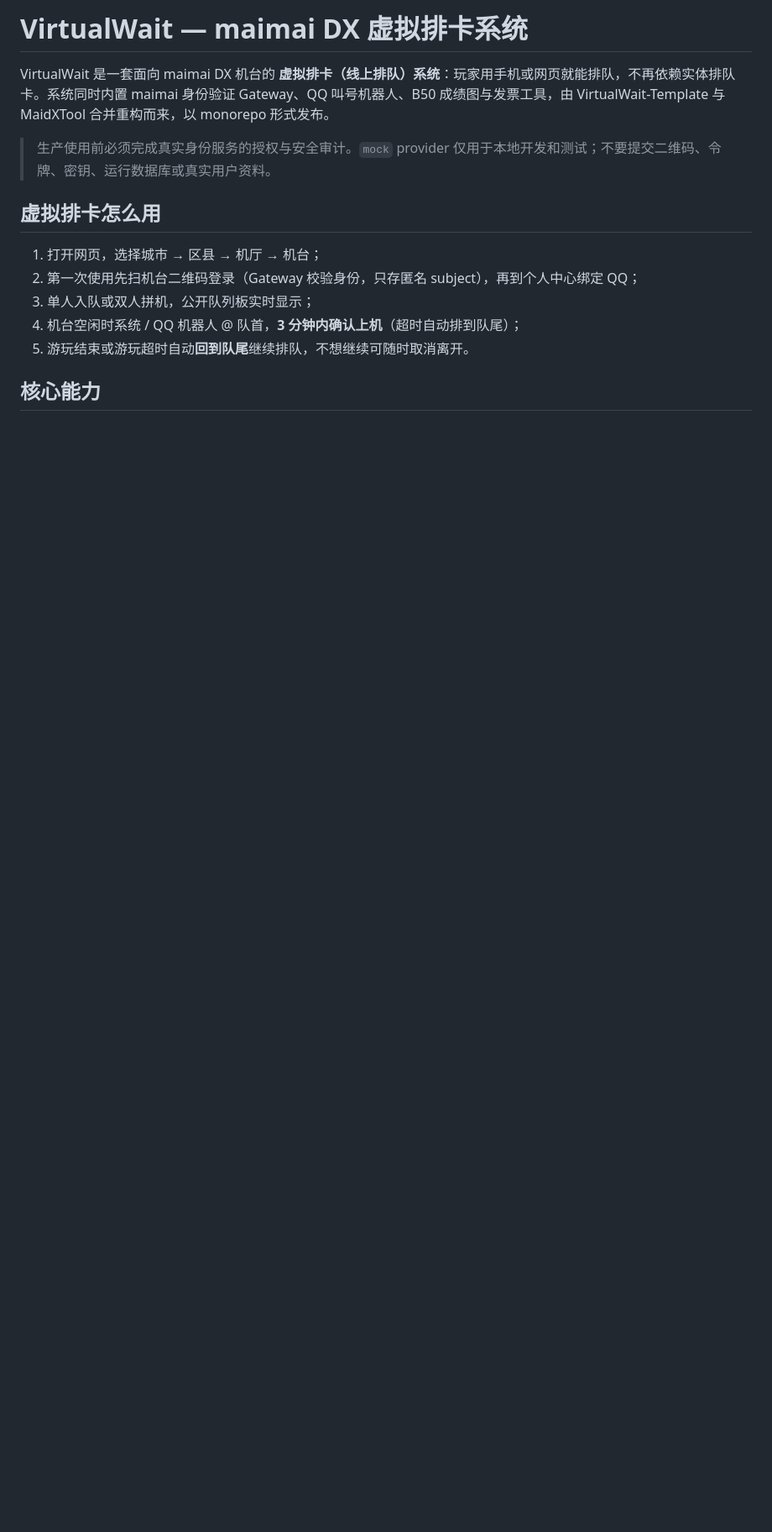
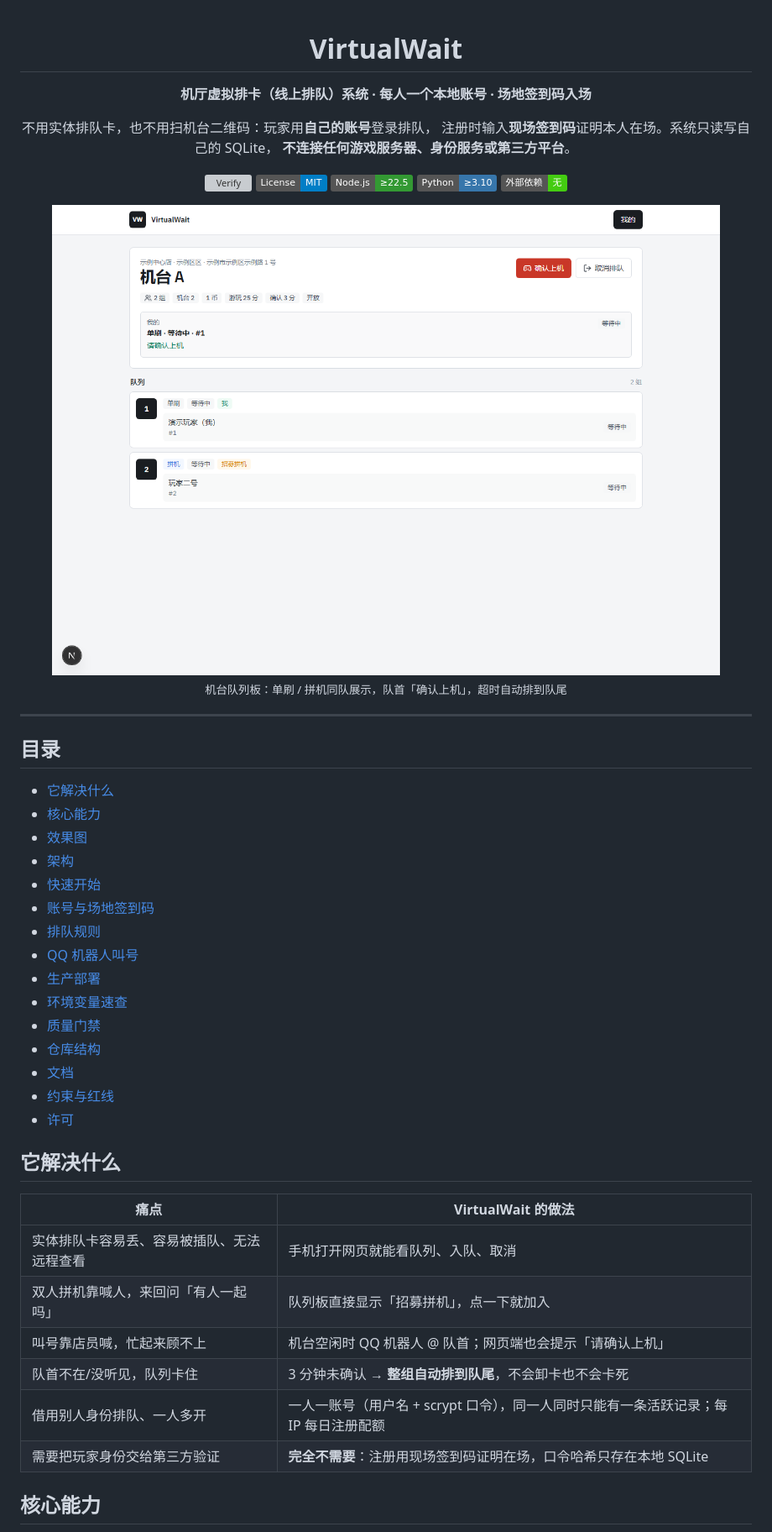
Before and after one commit to Bad0RANG3/VirtualWait-Template, a Markdown page: README.md, the part around one of its changes. Shown at 84% size. Drawn GitHub-style; pictures changed too: docs/images/queue.png (added); badges without logos; blank space fills up the shorter version; grey boxes are pictures that could not be loaded.

```diff
--- a/README.md
+++ b/README.md
@@ -1,16 +1,55 @@
-# VirtualWait — maimai DX 虚拟排卡系统
+<div align="center">
 
-VirtualWait 是一套面向 maimai DX 机台的 **虚拟排卡（线上排队）系统**：玩家用手机或网页就能排队，不再依赖实体排队卡。系统同时内置 maimai 身份验证 Gateway、QQ 叫号机器人、B50 成绩图与发票工具，由 VirtualWait-Template 与 MaidXTool 合并重构而来，以 monorepo 形式发布。
+# VirtualWait
 
-> 生产使用前必须完成真实身份服务的授权与安全审计。`mock` provider 仅用于本地开发和测试；不要提交二维码、令牌、密钥、运行数据库或真实用户资料。
+**机厅虚拟排卡（线上排队）系统 · 每人一个本地账号 · 场地签到码入场**
 
-## 虚拟排卡怎么用
+不用实体排队卡，也不用扫机台二维码：玩家用**自己的账号**登录排队，
+注册时输入**现场签到码**证明本人在场。系统只读写自己的 SQLite，
+**不连接任何游戏服务器、身份服务或第三方平台**。
 
-1. 打开网页，选择城市 → 区县 → 机厅 → 机台；
-2. 第一次使用先扫机台二维码登录（Gateway 校验身份，只存匿名 subject），再到个人中心绑定 QQ；
-3. 单人入队或双人拼机，公开队列板实时显示；
-4. 机台空闲时系统 / QQ 机器人 @ 队首，**3 分钟内确认上机**（超时自动排到队尾）；
-5. 游玩结束或游玩超时自动**回到队尾**继续排队，不想继续可随时取消离开。
+[![Verify](https://github.com/Bad0RANG3/VirtualWait-Template/actions/workflows/verify.yml/badge.svg)](https://github.com/Bad0RANG3/VirtualWait-Template/actions/workflows/verify.yml)
+[![License: MIT](https://img.shields.io/badge/License-MIT-blue.svg)](LICENSE)
+[![Node](https://img.shields.io/badge/Node.js-%E2%89%A522.5-339933?logo=node.js&logoColor=white)](apps/web/package.json)
+[![Python](https://img.shields.io/badge/Python-%E2%89%A53.10-3776AB?logo=python&logoColor=white)](services/bot/requirements.txt)
+[![No external services](https://img.shields.io/badge/%E5%A4%96%E9%83%A8%E4%BE%9D%E8%B5%96-%E6%97%A0-success)](#%E6%9E%B6%E6%9E%84)
+
+<img src="docs/images/queue.png" width="820" alt="机台队列板：单刷与拼机同队，队首可确认上机">
+
+<sub>机台队列板：单刷 / 拼机同队展示，队首「确认上机」，超时自动排到队尾</sub>
+
+</div>
+
+---
+
+## 目录
+
+- [它解决什么](#它解决什么)
+- [核心能力](#核心能力)
+- [效果图](#效果图)
+- [架构](#架构)
+- [快速开始](#快速开始)
+- [账号与场地签到码](#账号与场地签到码)
+- [排队规则](#排队规则)
+- [QQ 机器人叫号](#qq-机器人叫号)
+- [生产部署](#生产部署)
+- [环境变量速查](#环境变量速查)
+- [质量门禁](#质量门禁)
+- [仓库结构](#仓库结构)
+- [文档](#文档)
+- [约束与红线](#约束与红线)
+- [许可](#许可)
+
+## 它解决什么
+
+| 痛点 | VirtualWait 的做法 |
+|---|---|
+| 实体排队卡容易丢、容易被插队、无法远程查看 | 手机打开网页就能看队列、入队、取消 |
+| 双人拼机靠喊人，来回问「有人一起吗」 | 队列板直接显示「招募拼机」，点一下就加入 |
+| 叫号靠店员喊，忙起来顾不上 | 机台空闲时 QQ 机器人 @ 队首；网页端也会提示「请确认上机」 |
+| 队首不在/没听见，队列卡住 | 3 分钟未确认 → **整组自动排到队尾**，不会卸卡也不会卡死 |
+| 借用别人身份排队、一人多开 | 一人一账号（用户名 + scrypt 口令），同一人同时只能有一条活跃记录；每 IP 每日注册配额 |
+| 需要把玩家身份交给第三方验证 | **完全不需要**：注册用现场签到码证明在场，口令哈希只存在本地 SQLite |
 
 ## 核心能力
 
```
Also changed, not shown: other parts of README.md (+166 -160 lines), docs/images/admin-checkin.png (added), docs/images/home.png (added), docs/images/mobile-queue.png (added), docs/images/register.png (added).
